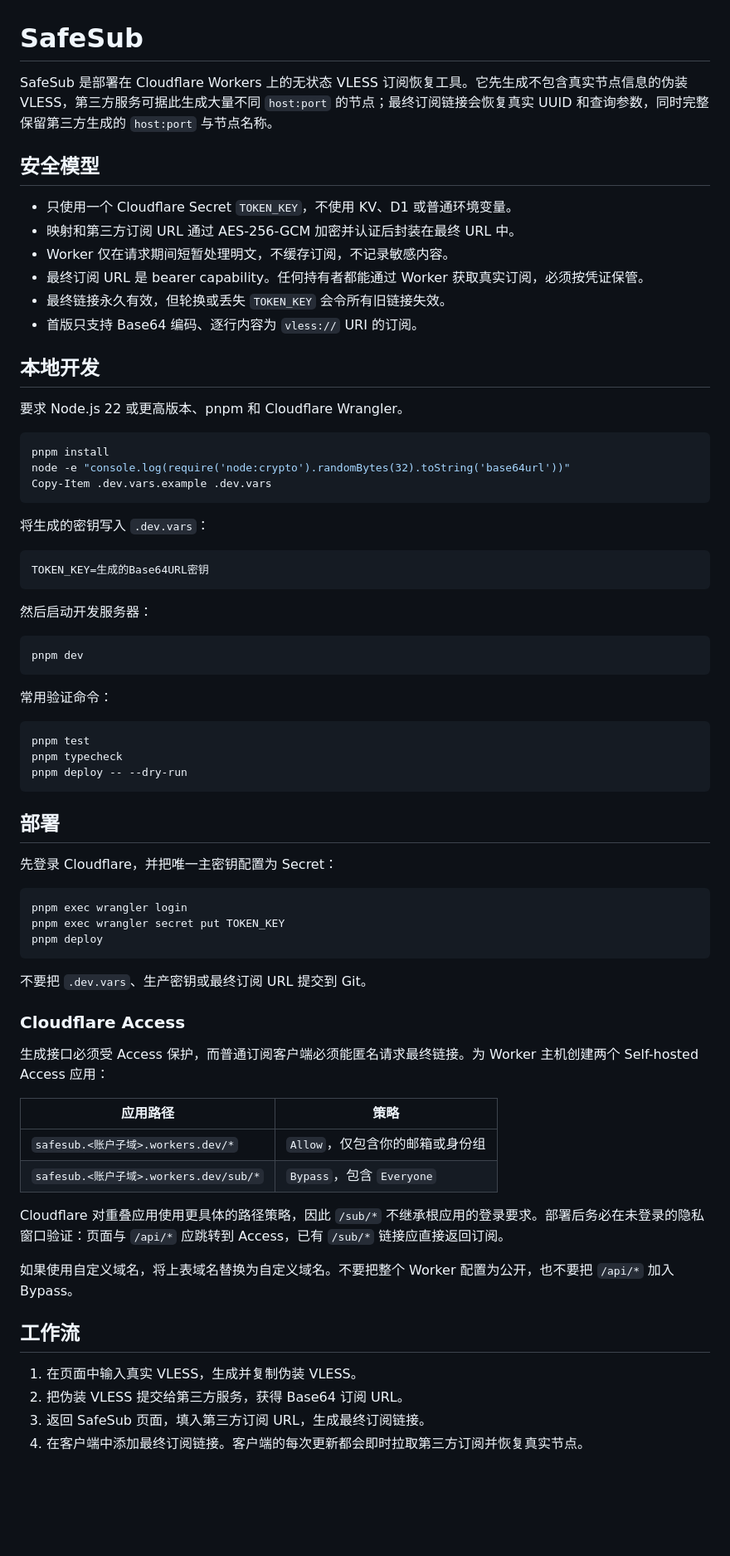
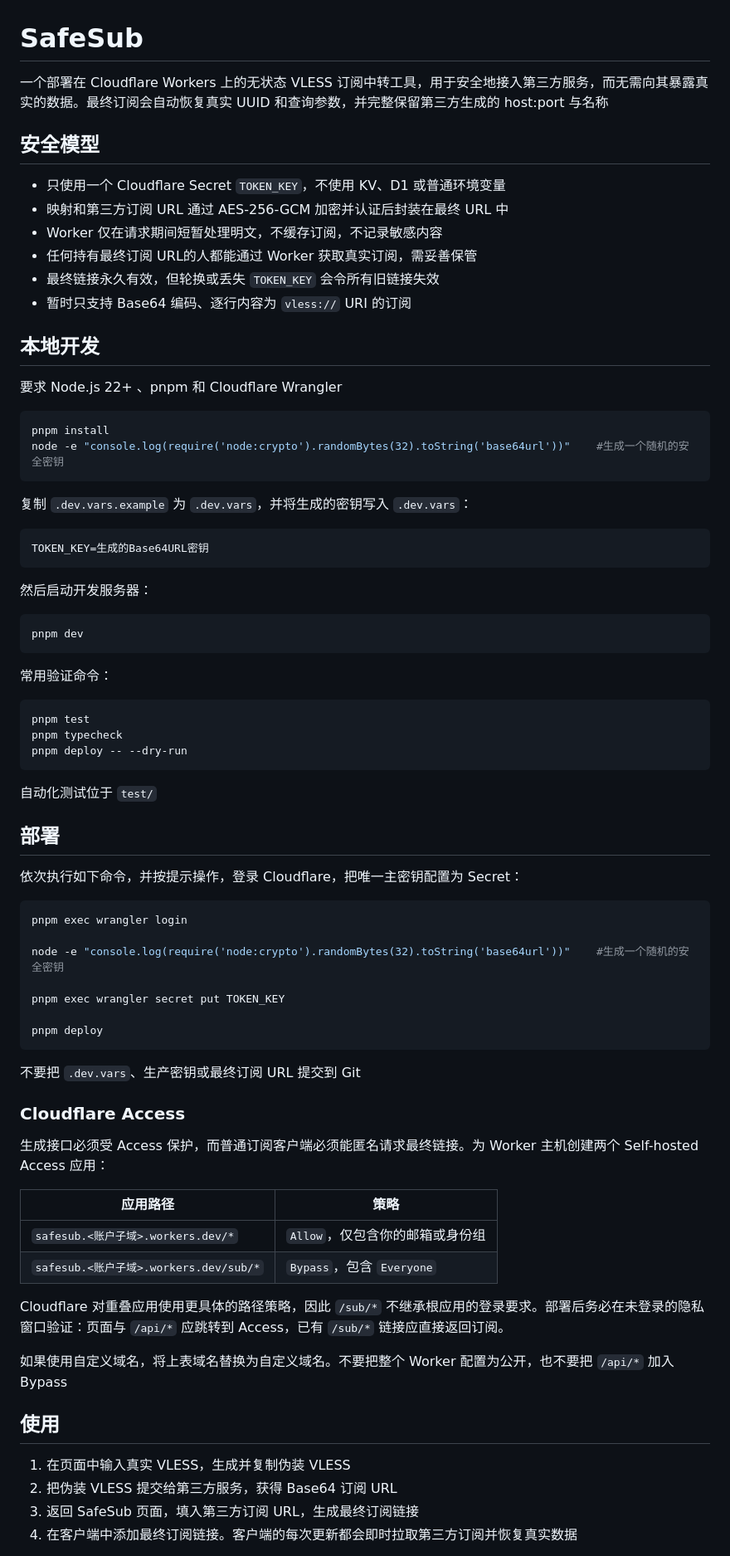
Before and after one commit to BELUGA114/safesub, a Markdown page: README.md, the part around one of its changes. Shown at 83% size. Rendered like a GitHub page; blank space fills up the shorter version.

Commit message:
docs: 更新 readme

````diff
--- a/README.md
+++ b/README.md
@@ -1,27 +1,26 @@
 # SafeSub
 
-SafeSub 是部署在 Cloudflare Workers 上的无状态 VLESS 订阅恢复工具。它先生成不包含真实节点信息的伪装 VLESS，第三方服务可据此生成大量不同 `host:port` 的节点；最终订阅链接会恢复真实 UUID 和查询参数，同时完整保留第三方生成的 `host:port` 与节点名称。
+一个部署在 Cloudflare Workers 上的无状态 VLESS 订阅中转工具，用于安全地接入第三方服务，而无需向其暴露真实的数据。最终订阅会自动恢复真实 UUID 和查询参数，并完整保留第三方生成的 host:port 与名称
 
 ## 安全模型
 
-- 只使用一个 Cloudflare Secret `TOKEN_KEY`，不使用 KV、D1 或普通环境变量。
-- 映射和第三方订阅 URL 通过 AES-256-GCM 加密并认证后封装在最终 URL 中。
-- Worker 仅在请求期间短暂处理明文，不缓存订阅，不记录敏感内容。
-- 最终订阅 URL 是 bearer capability。任何持有者都能通过 Worker 获取真实订阅，必须按凭证保管。
-- 最终链接永久有效，但轮换或丢失 `TOKEN_KEY` 会令所有旧链接失效。
-- 首版只支持 Base64 编码、逐行内容为 `vless://` URI 的订阅。
+- 只使用一个 Cloudflare Secret `TOKEN_KEY`，不使用 KV、D1 或普通环境变量
+- 映射和第三方订阅 URL 通过 AES-256-GCM 加密并认证后封装在最终 URL 中
+- Worker 仅在请求期间短暂处理明文，不缓存订阅，不记录敏感内容
+- 任何持有最终订阅 URL的人都能通过 Worker 获取真实订阅，需妥善保管
+- 最终链接永久有效，但轮换或丢失 `TOKEN_KEY` 会令所有旧链接失效
+- 暂时只支持 Base64 编码、逐行内容为 `vless://` URI 的订阅
 
 ## 本地开发
 
-要求 Node.js 22 或更高版本、pnpm 和 Cloudflare Wrangler。
+要求 Node.js 22+ 、pnpm 和 Cloudflare Wrangler
 
 ```powershell
 pnpm install
-node -e "console.log(require('node:crypto').randomBytes(32).toString('base64url'))"
-Copy-Item .dev.vars.example .dev.vars
+node -e "console.log(require('node:crypto').randomBytes(32).toString('base64url'))"    #生成一个随机的安全密钥
 ```
 
-将生成的密钥写入 `.dev.vars`：
+复制 `.dev.vars.example` 为 `.dev.vars`，并将生成的密钥写入 `.dev.vars`：
 
 ```dotenv
 TOKEN_KEY=生成的Base64URL密钥
@@ -41,17 +40,23 @@ pnpm typecheck
 pnpm deploy -- --dry-run
 ```
 
+自动化测试位于 `test/`
+
 ## 部署
 
-先登录 Cloudflare，并把唯一主密钥配置为 Secret：
+依次执行如下命令，并按提示操作，登录 Cloudflare，把唯一主密钥配置为 Secret：
 
 ```powershell
 pnpm exec wrangler login
+
+node -e "console.log(require('node:crypto').randomBytes(32).toString('base64url'))"    #生成一个随机的安全密钥
+
 pnpm exec wrangler secret put TOKEN_KEY
+
 pnpm deploy
 ```
 
-不要把 `.dev.vars`、生产密钥或最终订阅 URL 提交到 Git。
+不要把 `.dev.vars`、生产密钥或最终订阅 URL 提交到 Git
 
 ### Cloudflare Access
 
@@ -64,12 +69,12 @@ pnpm deploy
 
 Cloudflare 对重叠应用使用更具体的路径策略，因此 `/sub/*` 不继承根应用的登录要求。部署后务必在未登录的隐私窗口验证：页面与 `/api/*` 应跳转到 Access，已有 `/sub/*` 链接应直接返回订阅。
 
-如果使用自定义域名，将上表域名替换为自定义域名。不要把整个 Worker 配置为公开，也不要把 `/api/*` 加入 Bypass。
+如果使用自定义域名，将上表域名替换为自定义域名。不要把整个 Worker 配置为公开，也不要把 `/api/*` 加入 Bypass
 
-## 工作流
+## 使用
 
-1. 在页面中输入真实 VLESS，生成并复制伪装 VLESS。
-2. 把伪装 VLESS 提交给第三方服务，获得 Base64 订阅 URL。
-3. 返回 SafeSub 页面，填入第三方订阅 URL，生成最终订阅链接。
-4. 在客户端中添加最终订阅链接。客户端的每次更新都会即时拉取第三方订阅并恢复真实节点。
+1. 在页面中输入真实 VLESS，生成并复制伪装 VLESS
+2. 把伪装 VLESS 提交给第三方服务，获得 Base64 订阅 URL
+3. 返回 SafeSub 页面，填入第三方订阅 URL，生成最终订阅链接
+4. 在客户端中添加最终订阅链接。客户端的每次更新都会即时拉取第三方订阅并恢复真实数据
 
````
Also changed, not shown: other parts of README.md (+10 -14 lines).
